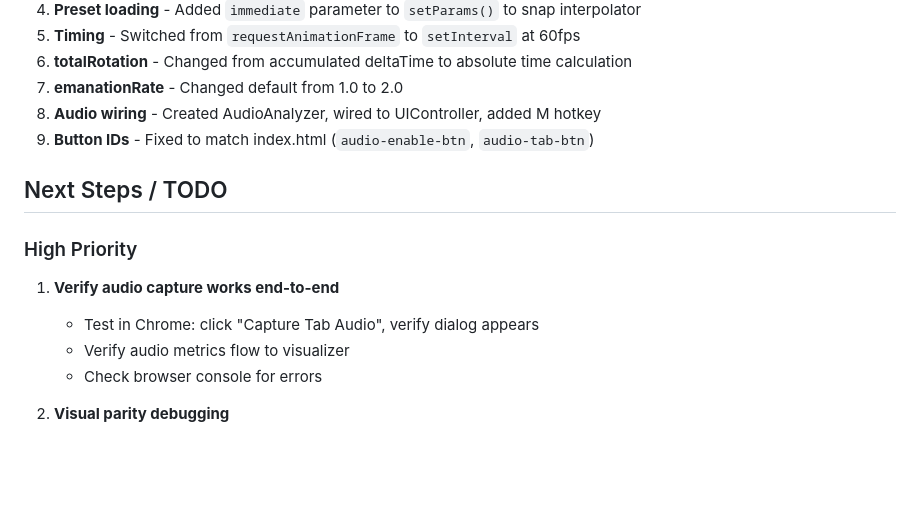
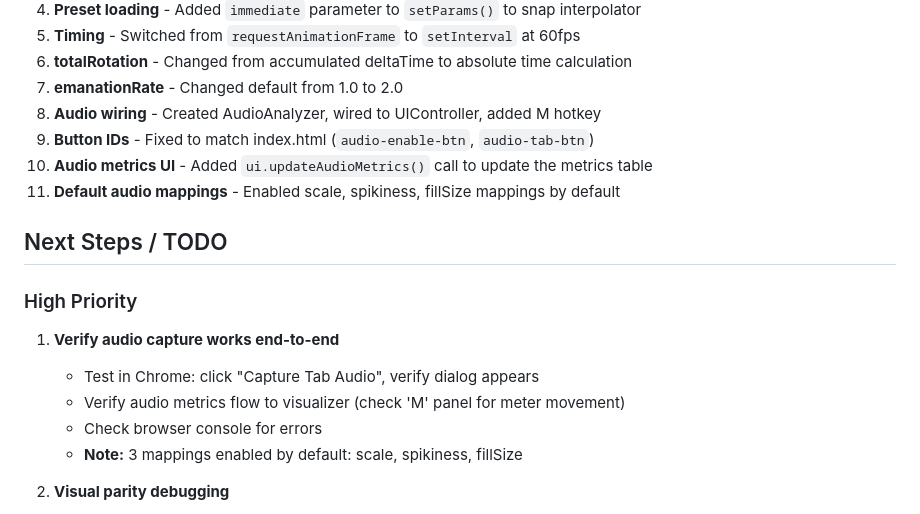
Before and after one commit to SecondNatureVR/audioshader, a Markdown page: AGENTS.md, the part around the change. GitHub-like rendering; blank space fills up the shorter version.

Commit message:
Update AGENTS.md with audio fixes

```diff
--- a/AGENTS.md
+++ b/AGENTS.md
@@ -100,14 +100,17 @@ src/
 7. **emanationRate** - Changed default from 1.0 to 2.0
 8. **Audio wiring** - Created AudioAnalyzer, wired to UIController, added M hotkey
 9. **Button IDs** - Fixed to match index.html (`audio-enable-btn`, `audio-tab-btn`)
+10. **Audio metrics UI** - Added `ui.updateAudioMetrics()` call to update the metrics table
+11. **Default audio mappings** - Enabled scale, spikiness, fillSize mappings by default
 
 ## Next Steps / TODO
 
 ### High Priority
 1. **Verify audio capture works end-to-end**
    - Test in Chrome: click "Capture Tab Audio", verify dialog appears
-   - Verify audio metrics flow to visualizer
+   - Verify audio metrics flow to visualizer (check 'M' panel for meter movement)
    - Check browser console for errors
+   - **Note:** 3 mappings enabled by default: scale, spikiness, fillSize
 
 2. **Visual parity debugging**
    - Add debug output to compare parameter values at runtime
```
